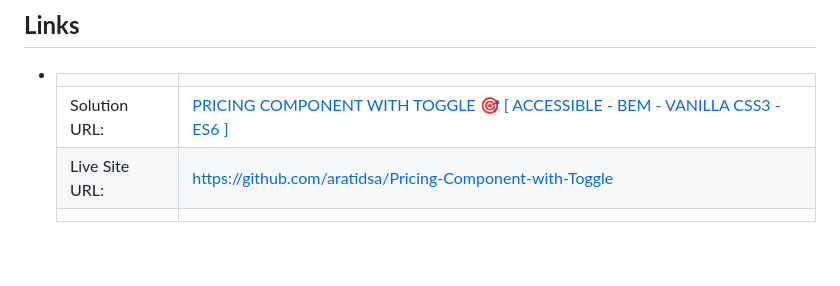
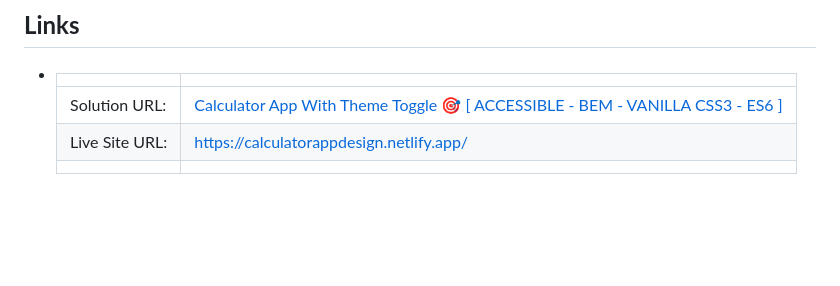
Before and after one commit to develevate1/Frontend-Mentor-Calculator-App-Built-with-JavaScript-, a Markdown page: README.md, the part around the change. Drawn GitHub-style; blank space fills up the shorter version.

```diff
--- a/README.md
+++ b/README.md
@@ -66,8 +66,8 @@ A simple and responsive calculator app built with HTML, CSS, and vanilla JavaScr
 
 - |||
   | :----- | :----- |
-  | Solution URL: | [PRICING COMPONENT WITH TOGGLE 🎯 [ ACCESSIBLE - BEM - VANILLA CSS3 - ES6 ]](https://www.frontendmentor.io/solutions/news-homepage-accessible-bem-vanilla-css3-es6-hhKqq2TIDw) |
-  | Live Site URL: | [https://github.com/aratidsa/Pricing-Component-with-Toggle](https://github.com/aratidsa/Pricing-Component-with-Toggle) |
+  | Solution URL: | [Calculator App With Theme Toggle 🎯 [ ACCESSIBLE - BEM - VANILLA CSS3 - ES6 ]](https://github.com/develevate1/Frontend-Mentor-Calculator-App-Built-with-JavaScript-) |
+  | Live Site URL: | https://calculatorappdesign.netlify.app/ |
   |||
 
 <br>
```
